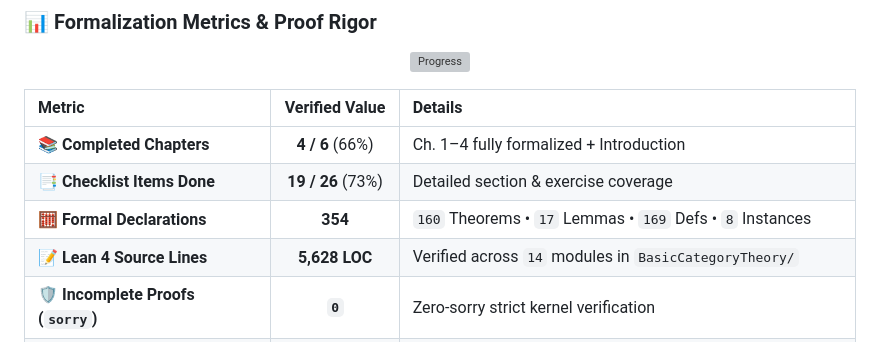
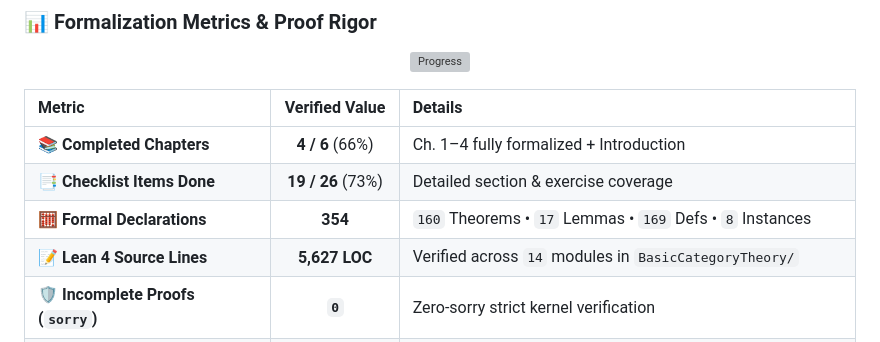
Before and after one commit to whoiam1101/basic-category-theory-lean4, a Markdown page: README.md, the part around the change. GitHub-like rendering; grey boxes are pictures that could not be loaded.

Commit message:
[DOCS] Synchronize README.md LOC statistics

```diff
--- a/README.md
+++ b/README.md
@@ -36,7 +36,7 @@ This repository contains a comprehensive, non-commercial formalization of Tom Le
 | 📚 **Completed Chapters** | **4 / 6** (66%) | Ch. 1–4 fully formalized + Introduction |
 | 📑 **Checklist Items Done** | **19 / 26** (73%) | Detailed section & exercise coverage |
 | 🧮 **Formal Declarations** | **354** | `160` Theorems • `17` Lemmas • `169` Defs • `8` Instances |
-| 📝 **Lean 4 Source Lines** | **5,628 LOC** | Verified across `14` modules in `BasicCategoryTheory/` |
+| 📝 **Lean 4 Source Lines** | **5,627 LOC** | Verified across `14` modules in `BasicCategoryTheory/` |
 | 🛡️ **Incomplete Proofs (`sorry`)** | **`0`** | Zero-sorry strict kernel verification |
 | ⚖️ **Axioms Usage** | **Standard Only** | Classical logic & choice (no custom axioms) |
 | 🤖 **Automated Checks (CI)** | **Passing** | `lake build`, signed commits, secret scan & zero-sorry gates |
```
